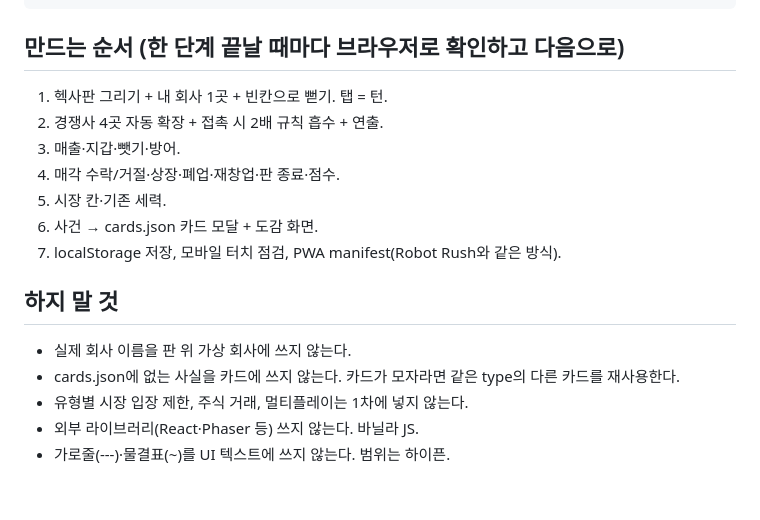
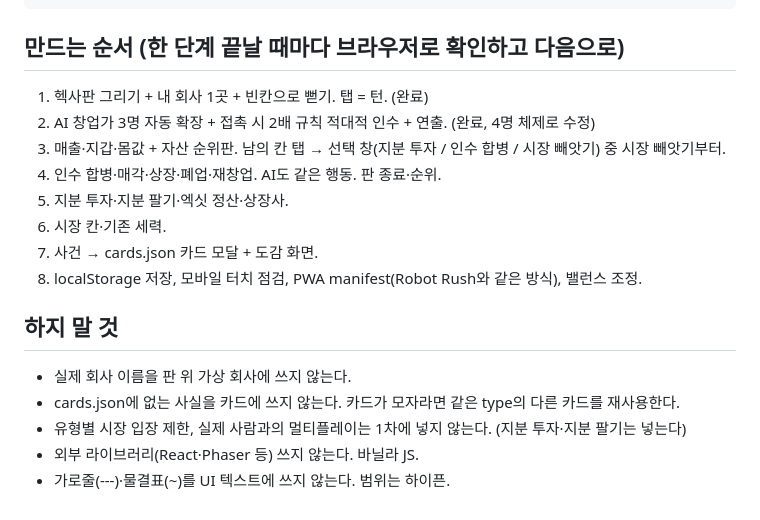
Before and after one commit to kimtaenim/robot-dot-com, a Markdown page: CLAUDE.md, the part around one of its changes. Drawn GitHub-style.

````diff
--- a/CLAUDE.md
+++ b/CLAUDE.md
@@ -73,17 +85,18 @@ README.md
 ```
 
 ## 만드는 순서 (한 단계 끝날 때마다 브라우저로 확인하고 다음으로)
-1. 헥사판 그리기 + 내 회사 1곳 + 빈칸으로 뻗기. 탭 = 턴.
-2. 경쟁사 4곳 자동 확장 + 접촉 시 2배 규칙 흡수 + 연출.
-3. 매출·지갑·뺏기·방어.
-4. 매각 수락/거절·상장·폐업·재창업·판 종료·점수.
-5. 시장 칸·기존 세력.
-6. 사건 → cards.json 카드 모달 + 도감 화면.
-7. localStorage 저장, 모바일 터치 점검, PWA manifest(Robot Rush와 같은 방식).
+1. 헥사판 그리기 + 내 회사 1곳 + 빈칸으로 뻗기. 탭 = 턴. (완료)
+2. AI 창업가 3명 자동 확장 + 접촉 시 2배 규칙 적대적 인수 + 연출. (완료, 4명 체제로 수정)
+3. 매출·지갑·몸값 + 자산 순위판. 남의 칸 탭 → 선택 창(지분 투자 / 인수 합병 / 시장 빼앗기) 중 시장 빼앗기부터.
+4. 인수 합병·매각·상장·폐업·재창업. AI도 같은 행동. 판 종료·순위.
+5. 지분 투자·지분 팔기·엑싯 정산·상장사.
+6. 시장 칸·기존 세력.
+7. 사건 → cards.json 카드 모달 + 도감 화면.
+8. localStorage 저장, 모바일 터치 점검, PWA manifest(Robot Rush와 같은 방식), 밸런스 조정.
 
 ## 하지 말 것
 - 실제 회사 이름을 판 위 가상 회사에 쓰지 않는다.
 - cards.json에 없는 사실을 카드에 쓰지 않는다. 카드가 모자라면 같은 type의 다른 카드를 재사용한다.
-- 유형별 시장 입장 제한, 주식 거래, 멀티플레이는 1차에 넣지 않는다.
+- 유형별 시장 입장 제한, 실제 사람과의 멀티플레이는 1차에 넣지 않는다. (지분 투자·지분 팔기는 넣는다)
 - 외부 라이브러리(React·Phaser 등) 쓰지 않는다. 바닐라 JS.
 - 가로줄(---)·물결표(~)를 UI 텍스트에 쓰지 않는다. 범위는 하이픈.
````
Also changed, not shown: other parts of CLAUDE.md (+27 -15 lines).
